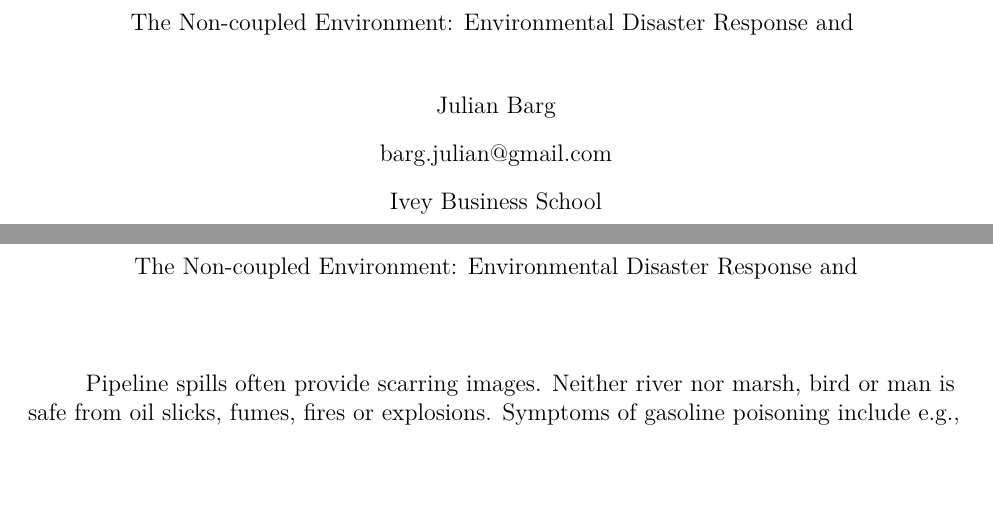
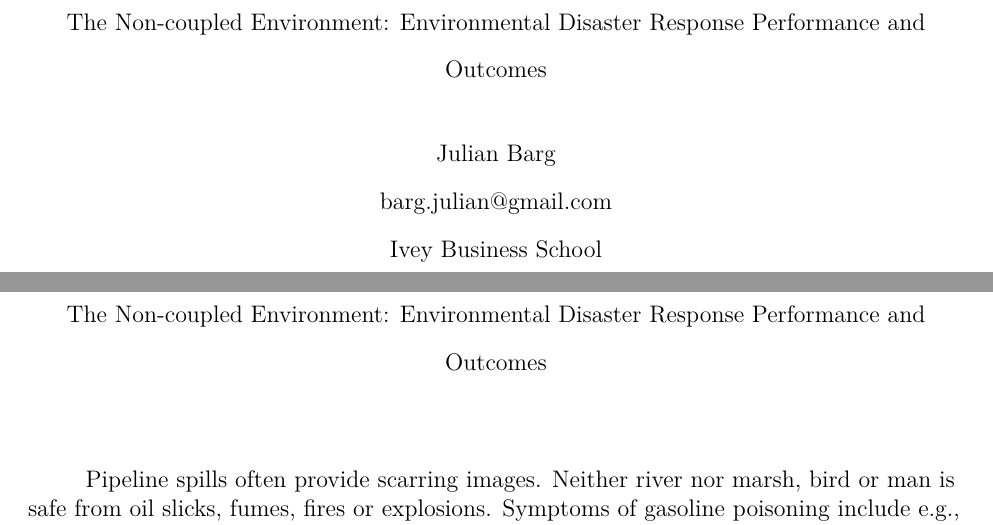
Before and after one commit to julianbarg/notes_by_topic, a LaTeX paper (epa_phmsa_paradox/main.tex): two parts of pages 1 and 2 of 4, joined at a grey line, cut so that both start at the same text, the shorter picture padded with empty space. Compiled offline with pdfLaTeX.

Commit message:
Added preliminary title.

```diff
--- a/epa_phmsa_paradox/main.tex
+++ b/epa_phmsa_paradox/main.tex
@@ -3,7 +3,7 @@
 \usepackage{setspace}
 \usepackage{hyperref}
 
-\title{The Non-coupled Environment: Environmental Disaster Response and  }
+\title{The Non-coupled Environment: Environmental Disaster Response Performance and Outcomes}
 \shorttitle{Short Title}
 \author{Julian Barg\\barg.julian@gmail.com}
 \affiliation{Ivey Business School}
```
Also changed, not shown: epa_phmsa_paradox/main.pdf, 1 other file.
